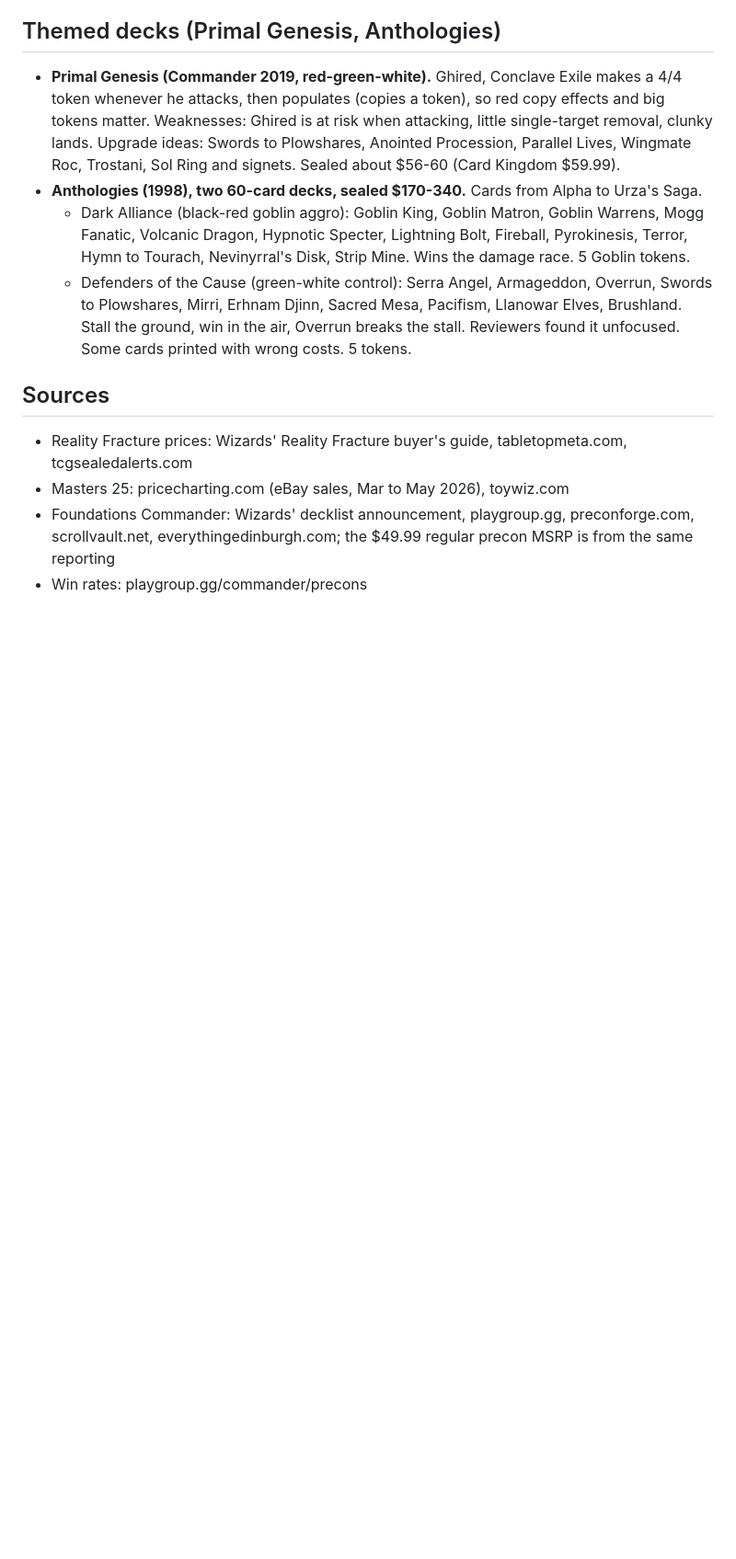
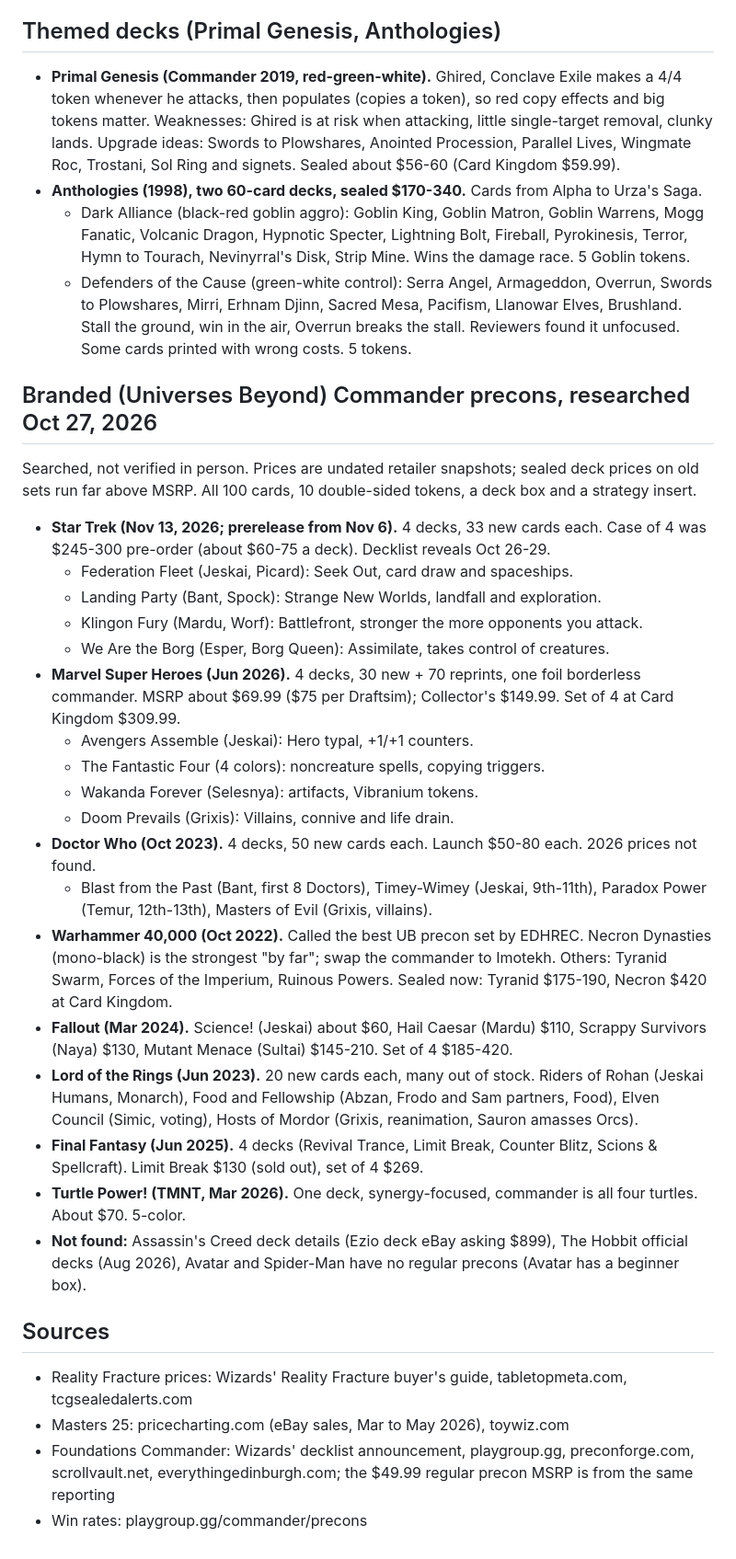
Before and after one commit to BigLob/commander-life, a Markdown page: buying-guide.md, the part around the change. Shown at 92% size. GitHub-like rendering; blank space fills up the shorter version.

Commit message:
Buying guide: branded Universes Beyond Commander precons
Co-Authored-By: Claude Sonnet 5.5 <noreply@anthropic.com>
Claude-Session: https://claude.ai/code/session_01N361YXhwH5BxrHS9jUNQ65

```diff
--- a/buying-guide.md
+++ b/buying-guide.md
@@ -112,6 +112,41 @@ are rough US averages from undated retailer pages. Stomping Grounds was usually
     ground, win in the air, Overrun breaks the stall. Reviewers found it unfocused. Some cards
     printed with wrong costs. 5 tokens.
 
+## Branded (Universes Beyond) Commander precons, researched Oct 27, 2026
+
+Searched, not verified in person. Prices are undated retailer snapshots; sealed deck prices on old
+sets run far above MSRP. All 100 cards, 10 double-sided tokens, a deck box and a strategy insert.
+
+- **Star Trek (Nov 13, 2026; prerelease from Nov 6).** 4 decks, 33 new cards each. Case of 4 was
+  $245-300 pre-order (about $60-75 a deck). Decklist reveals Oct 26-29.
+  - Federation Fleet (Jeskai, Picard): Seek Out, card draw and spaceships.
+  - Landing Party (Bant, Spock): Strange New Worlds, landfall and exploration.
+  - Klingon Fury (Mardu, Worf): Battlefront, stronger the more opponents you attack.
+  - We Are the Borg (Esper, Borg Queen): Assimilate, takes control of creatures.
+- **Marvel Super Heroes (Jun 2026).** 4 decks, 30 new + 70 reprints, one foil borderless commander.
+  MSRP about $69.99 ($75 per Draftsim); Collector's $149.99. Set of 4 at Card Kingdom $309.99.
+  - Avengers Assemble (Jeskai): Hero typal, +1/+1 counters.
+  - The Fantastic Four (4 colors): noncreature spells, copying triggers.
+  - Wakanda Forever (Selesnya): artifacts, Vibranium tokens.
+  - Doom Prevails (Grixis): Villains, connive and life drain.
+- **Doctor Who (Oct 2023).** 4 decks, 50 new cards each. Launch $50-80 each. 2026 prices not found.
+  - Blast from the Past (Bant, first 8 Doctors), Timey-Wimey (Jeskai, 9th-11th), Paradox Power
+    (Temur, 12th-13th), Masters of Evil (Grixis, villains).
+- **Warhammer 40,000 (Oct 2022).** Called the best UB precon set by EDHREC. Necron Dynasties
+  (mono-black) is the strongest "by far"; swap the commander to Imotekh. Others: Tyranid Swarm,
+  Forces of the Imperium, Ruinous Powers. Sealed now: Tyranid $175-190, Necron $420 at Card Kingdom.
+- **Fallout (Mar 2024).** Science! (Jeskai) about $60, Hail Caesar (Mardu) $110, Scrappy Survivors
+  (Naya) $130, Mutant Menace (Sultai) $145-210. Set of 4 $185-420.
+- **Lord of the Rings (Jun 2023).** 20 new cards each, many out of stock. Riders of Rohan (Jeskai
+  Humans, Monarch), Food and Fellowship (Abzan, Frodo and Sam partners, Food), Elven Council
+  (Simic, voting), Hosts of Mordor (Grixis, reanimation, Sauron amasses Orcs).
+- **Final Fantasy (Jun 2025).** 4 decks (Revival Trance, Limit Break, Counter Blitz, Scions &
+  Spellcraft). Limit Break $130 (sold out), set of 4 $269.
+- **Turtle Power! (TMNT, Mar 2026).** One deck, synergy-focused, commander is all four turtles.
+  About $70. 5-color.
+- **Not found:** Assassin's Creed deck details (Ezio deck eBay asking $899), The Hobbit official
+  decks (Aug 2026), Avatar and Spider-Man have no regular precons (Avatar has a beginner box).
+
 ## Sources
 
 - Reality Fracture prices: Wizards' Reality Fracture buyer's guide, tabletopmeta.com, tcgsealedalerts.com
```
